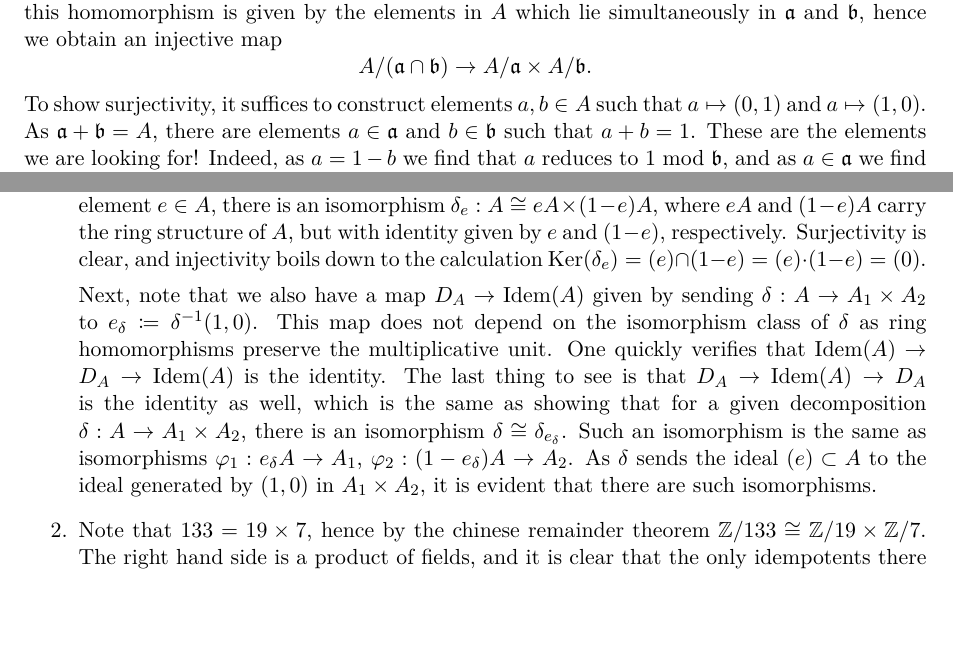
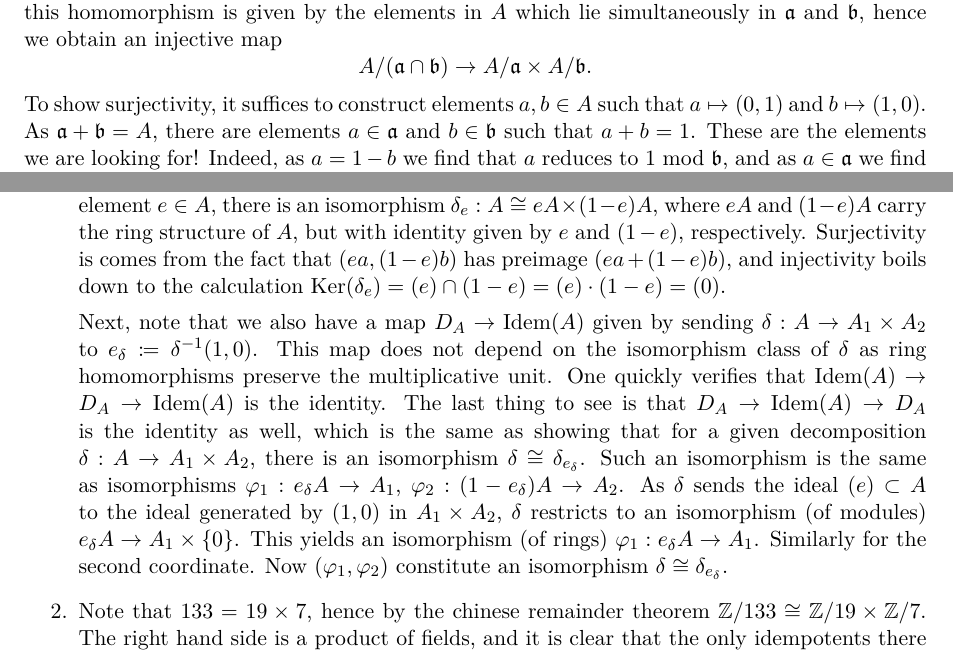
Before and after one commit to mvconsbruch/Alg1, a LaTeX document (Sheet01/Sheet01.tex): two parts of pages 2 and 3 of 4, joined at a grey line, cut so that both start at the same text, the shorter picture padded with empty space. Compiled offline with pdfLaTeX.

Commit message:
edited/improved on Sheet 1

```diff
--- a/Sheet01/Sheet01.tex
+++ b/Sheet01/Sheet01.tex
@@ -108,7 +108,7 @@ $\fa$ and $\fb$, hence we obtain an injective map
     A/(\fa \cap \fb) \to A/\fa \times A/\fb.
 \end{equation*}
 To show surjectivity, it suffices to construct elements $a, b \in A$ such that
-$a \mapsto (0,1)$ and $a \mapsto (1,0)$. As $\fa + \fb = A$, there are elements
+$a \mapsto (0,1)$ and $b \mapsto (1,0)$. As $\fa + \fb = A$, there are elements
 $a \in \fa$ and $b \in \fb$ such that $a + b = 1$. These are the elements we
 are looking for! Indeed, as $a = 1 - b$ we find that $a$ reduces to $1$ mod $\fb$,
 and as $a \in \fa$ we find $(a + \fa, a + \fb) = (\fa, 1 + \fb)$.
@@ -171,7 +171,8 @@ Recall that an element $e \in A$ in a ring $A$ is called idempotent if $e^2 = e$
         that for any idempotent element $e \in A$, there is an isomorphism
         $\delta_e: A \cong eA \times (1-e)A$, where $eA$ and $(1-e)A$ carry the
         ring structure of $A$, but with identity given by $e$ and $(1-e)$,
-        respectively. Surjectivity is clear, and injectivity boils down to the
+        respectively. Surjectivity is comes from the fact that $(ea, (1-e)b)$ has
+        preimage $(ea + (1-e)b)$, and injectivity boils down to the
         calculation $\ker(\delta_e) = (e) \cap (1-e) = (e)\cdot(1-e) = (0)$.
 
         Next, note that we also have a map $D_A \to \Idem(A)$ given by sending
@@ -185,7 +186,11 @@ Recall that an element $e \in A$ in a ring $A$ is called idempotent if $e^2 = e$
         Such an isomorphism is the same as isomorphisms $\phi_1 : e_\delta A
         \to A_1$, $\phi_2: (1-e_\delta)A \to A_2$. As $\delta$ sends the ideal
         $(e) \subset A$ to the ideal generated by $(1,0)$ in $A_1 \times A_2$,
-        it is evident that there are such isomorphisms.
+        $\delta$ restricts to an isomorphism (of modules) $e_\delta A \to A_1
+        \times \{0\}$. This yields an isomorphism (of rings) $\phi_1: e_\delta
+        A \to A_1$. Similarly for the second coordinate. Now $(\phi_1, \phi_2)$
+        constitute an isomorphism $\delta \cong \delta_{e_\delta}$.
+
     \item Note that $133 = 19 \times 7$, hence by the chinese remainder theorem
         $\Z/133 \cong \Z/19 \times \Z/7$. The right hand side is a product of
         fields, and it is clear that the only idempotents there are given by
```
Also changed, not shown: Sheet01/Sheet01.pdf.
